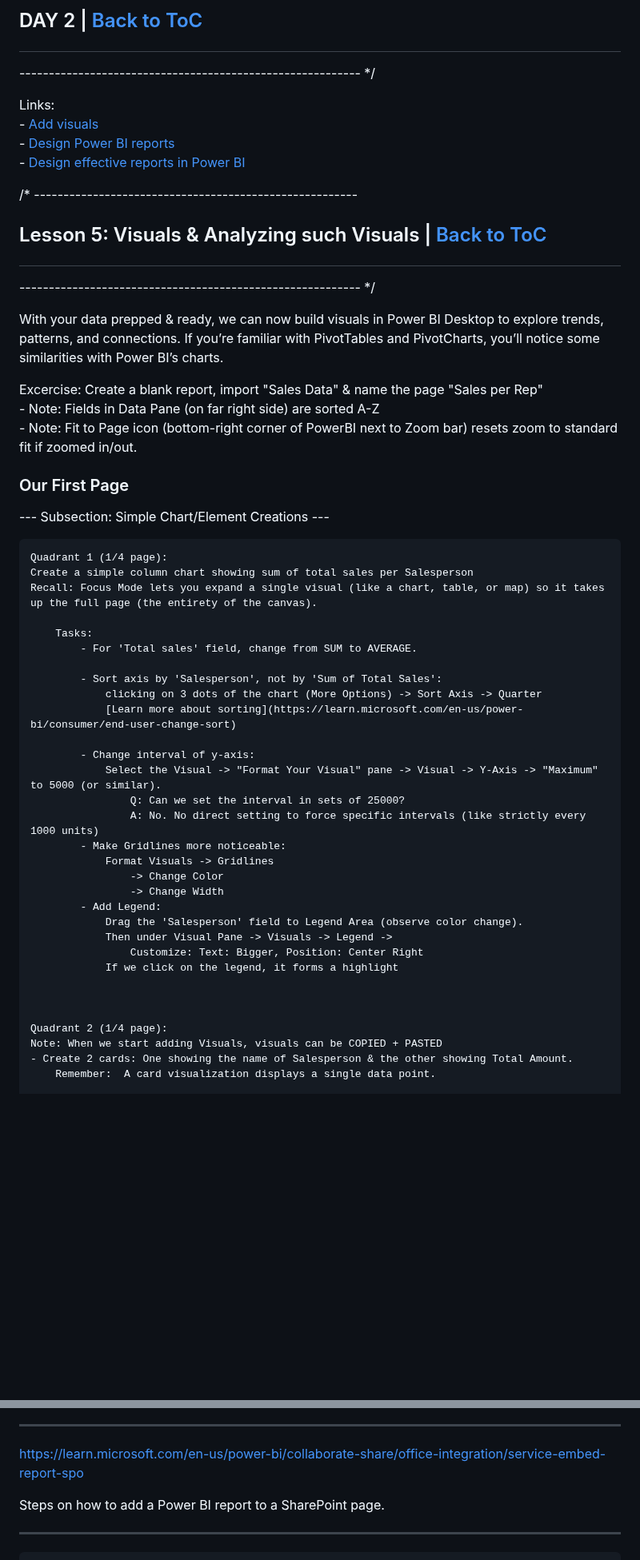
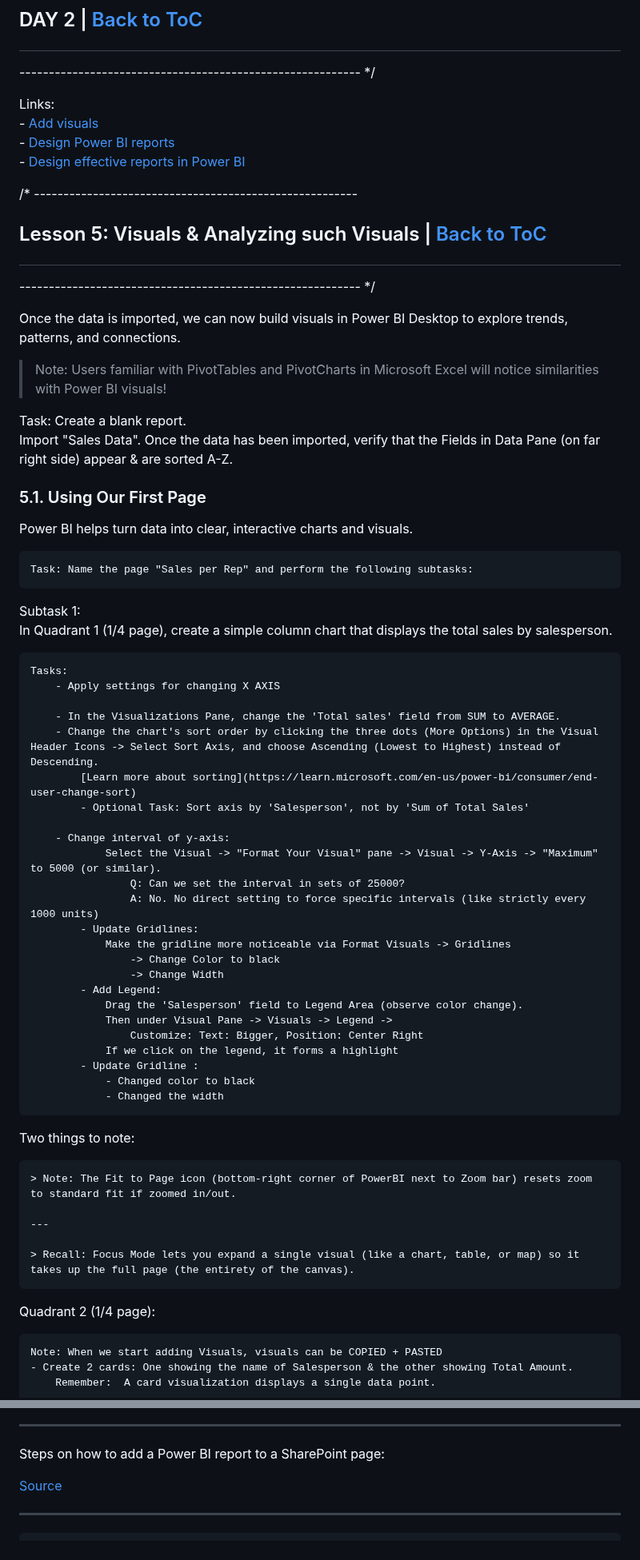
Before and after one commit to Razat94/learn, a Markdown page: PowerBI/README-PowerBI.md, 2 parts joined by grey strips. Shown at 80% size. Drawn GitHub-style; blank space fills up the shorter version.

````diff
--- a/PowerBI/README-PowerBI.md
+++ b/PowerBI/README-PowerBI.md
@@ -648,56 +659,68 @@ Remember: Power Query = Data Transformation
 ## <p id = "Day2"> DAY 2 | [Back to ToC](#toc) </p>
 ---------------------------------------------------------- */
 
-
 Links:
 	- [Add visuals](https://learn.microsoft.com/en-us/power-bi/visuals/power-bi-report-add-visualizations-i?tabs=powerbi-desktop)
 	- [Design Power BI reports](https://learn.microsoft.com/en-us/training/modules/power-bi-effective-reports/1-introduction)
 	- [Design effective reports in Power BI](https://learn.microsoft.com/en-us/training/paths/power-bi-effective/)
 
-
 /* -------------------------------------------------------
 ## <p id = "5"> Lesson 5: Visuals & Analyzing such Visuals | [Back to ToC](#toc)</p>
 ---------------------------------------------------------- */
 
-
-With your data prepped & ready, we can now build visuals in Power BI Desktop to explore trends, patterns, and connections.
-If you’re familiar with PivotTables and PivotCharts, you’ll notice some similarities with Power BI’s charts.
-
-Excercise: Create a blank report, import "Sales Data" & name the page "Sales per Rep"
-	- Note: Fields in Data Pane (on far right side) are sorted A-Z
-	- Note: Fit to Page icon (bottom-right corner of PowerBI next to Zoom bar) resets zoom to standard fit if zoomed in/out.
-
-### Our First Page
---- Subsection: Simple Chart/Element Creations ---
-
-	Quadrant 1 (1/4 page):
-	Create a simple column chart showing sum of total sales per Salesperson
-	Recall: Focus Mode lets you expand a single visual (like a chart, table, or map) so it takes up the full page (the entirety of the canvas).
-
-		Tasks:
-			- For 'Total sales' field, change from SUM to AVERAGE.
-
-			- Sort axis by 'Salesperson', not by 'Sum of Total Sales':
-				clicking on 3 dots of the chart (More Options) -> Sort Axis -> Quarter
-				[Learn more about sorting](https://learn.microsoft.com/en-us/power-bi/consumer/end-user-change-sort)
-
-			- Change interval of y-axis:
+Once the data is imported, we can now build visuals in Power BI Desktop to explore trends, patterns, and connections.
+
+> Note: Users familiar with PivotTables and PivotCharts in Microsoft Excel will notice similarities with Power BI visuals!
+
+Task: Create a blank report.
+Import "Sales Data". Once the data has been imported, verify that the Fields in Data Pane (on far right side) appear & are sorted A-Z.
+
+### 5.1. Using Our First Page
+
+Power BI helps turn data into clear, interactive charts and visuals.
+
+```
+Task: Name the page "Sales per Rep" and perform the following subtasks:
+```
+
+Subtask 1:
+In Quadrant 1 (1/4 page), create a simple column chart that displays the total sales by salesperson.
+
+	Tasks:
+		- Apply settings for changing X AXIS
+
+		- In the Visualizations Pane, change the 'Total sales' field from SUM to AVERAGE.
+		- Change the chart's sort order by clicking the three dots (More Options) in the Visual Header Icons -> Select Sort Axis, and choose Ascending (Lowest to Highest) instead of Descending.
+			[Learn more about sorting](https://learn.microsoft.com/en-us/power-bi/consumer/end-user-change-sort)
+			- Optional Task: Sort axis by 'Salesperson', not by 'Sum of Total Sales'
+
+		- Change interval of y-axis:
 				Select the Visual -> "Format Your Visual" pane -> Visual -> Y-Axis -> "Maximum" to 5000 (or similar).
 					Q: Can we set the interval in sets of 25000?
 			 		A: No. No direct setting to force specific intervals (like strictly every 1000 units)
-			- Make Gridlines more noticeable:
-				Format Visuals -> Gridlines
-					-> Change Color
+			- Update Gridlines:
+				Make the gridline more noticeable via Format Visuals -> Gridlines
+					-> Change Color to black
 					-> Change Width
 			- Add Legend:
 				Drag the 'Salesperson' field to Legend Area (observe color change).
 				Then under Visual Pane -> Visuals -> Legend ->
 					Customize: Text: Bigger, Position: Center Right
 				If we click on the legend, it forms a highlight
-
-
-
-	Quadrant 2 (1/4 page):
+			- Update Gridline :
+				- Changed color to black
+				- Changed the width
+
+Two things to note:
+
+	> Note: The Fit to Page icon (bottom-right corner of PowerBI next to Zoom bar) resets zoom to standard fit if zoomed in/out.
+
+	---
+
+	> Recall: Focus Mode lets you expand a single visual (like a chart, table, or map) so it takes up the full page (the entirety of the canvas).
+
+Quadrant 2 (1/4 page):
+
 	Note: When we start adding Visuals, visuals can be COPIED + PASTED
 	- Create 2 cards: One showing the name of Salesperson & the other showing Total Amount.
 		Remember:  A card visualization displays a single data point.
@@ -1683,10 +1722,9 @@ Notes / Limitations
 - Some organizations disable this feature for security reasons. If you don’t see “Publish to web,” check with your Power BI admin.
 -----------------
 
-
-https://learn.microsoft.com/en-us/power-bi/collaborate-share/office-integration/service-embed-report-spo
-
-Steps on how to add a Power BI report to a SharePoint page.
+Steps on how to add a Power BI report to a SharePoint page:
+
+[Source](https://learn.microsoft.com/en-us/power-bi/collaborate-share/office-integration/service-embed-report-spo)
 
 -----------------
 
````
Also changed, not shown: other parts of PowerBI/README-PowerBI.md (+195 -168 lines), PowerBI/resources/MS-selection-pane.jpg (added), PowerBI/resources/large-file.jpg (added).
